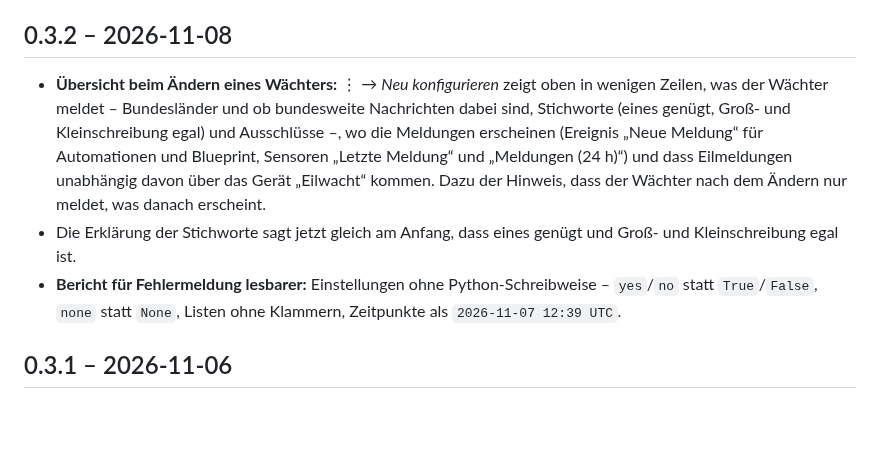
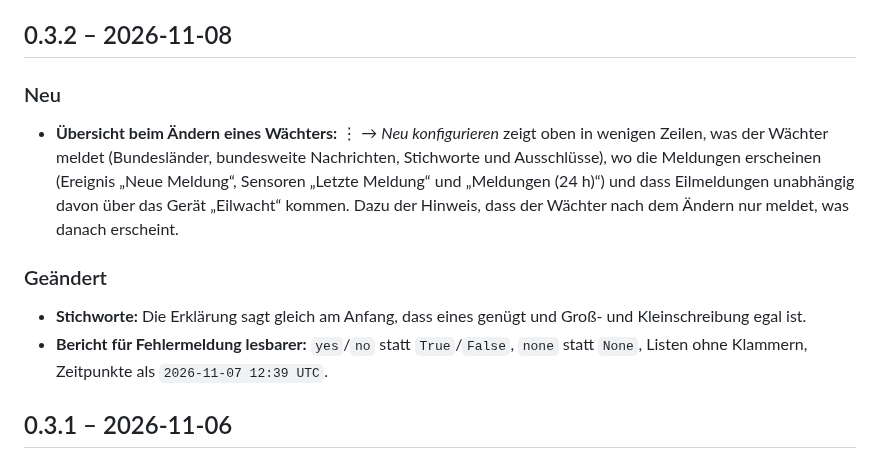
Before and after one commit to eilwacht/integration, a Markdown page: CHANGELOG.md, the part around the change. GitHub-like rendering; blank space fills up the shorter version.

Commit message:
docs: changelog grouped, release notes without own separator
HACS joins the notes of all releases between installed and latest
version with '# vX' and '---'; use '## English' / '## Deutsch' instead.

Co-Authored-By: Claude Opus 5.5 <noreply@anthropic.com>

```diff
--- a/CHANGELOG.md
+++ b/CHANGELOG.md
@@ -6,9 +6,14 @@
 
 ## 0.3.2 – 2026-11-08
 
-- **Übersicht beim Ändern eines Wächters:** ⋮ → *Neu konfigurieren* zeigt oben in wenigen Zeilen, was der Wächter meldet – Bundesländer und ob bundesweite Nachrichten dabei sind, Stichworte (eines genügt, Groß- und Kleinschreibung egal) und Ausschlüsse –, wo die Meldungen erscheinen (Ereignis „Neue Meldung“ für Automationen und Blueprint, Sensoren „Letzte Meldung“ und „Meldungen (24 h)“) und dass Eilmeldungen unabhängig davon über das Gerät „Eilwacht“ kommen. Dazu der Hinweis, dass der Wächter nach dem Ändern nur meldet, was danach erscheint.
-- Die Erklärung der Stichworte sagt jetzt gleich am Anfang, dass eines genügt und Groß- und Kleinschreibung egal ist.
-- **Bericht für Fehlermeldung lesbarer:** Einstellungen ohne Python-Schreibweise – `yes`/`no` statt `True`/`False`, `none` statt `None`, Listen ohne Klammern, Zeitpunkte als `2026-11-07 12:39 UTC`.
+### Neu
+
+- **Übersicht beim Ändern eines Wächters:** ⋮ → *Neu konfigurieren* zeigt oben in wenigen Zeilen, was der Wächter meldet (Bundesländer, bundesweite Nachrichten, Stichworte und Ausschlüsse), wo die Meldungen erscheinen (Ereignis „Neue Meldung“, Sensoren „Letzte Meldung“ und „Meldungen (24 h)“) und dass Eilmeldungen unabhängig davon über das Gerät „Eilwacht“ kommen. Dazu der Hinweis, dass der Wächter nach dem Ändern nur meldet, was danach erscheint.
+
+### Geändert
+
+- **Stichworte:** Die Erklärung sagt gleich am Anfang, dass eines genügt und Groß- und Kleinschreibung egal ist.
+- **Bericht für Fehlermeldung lesbarer:** `yes`/`no` statt `True`/`False`, `none` statt `None`, Listen ohne Klammern, Zeitpunkte als `2026-11-07 12:39 UTC`.
 
 ## 0.3.1 – 2026-11-06
 
```
Also changed, not shown: CLAUDE.md (+1 -1 lines).
